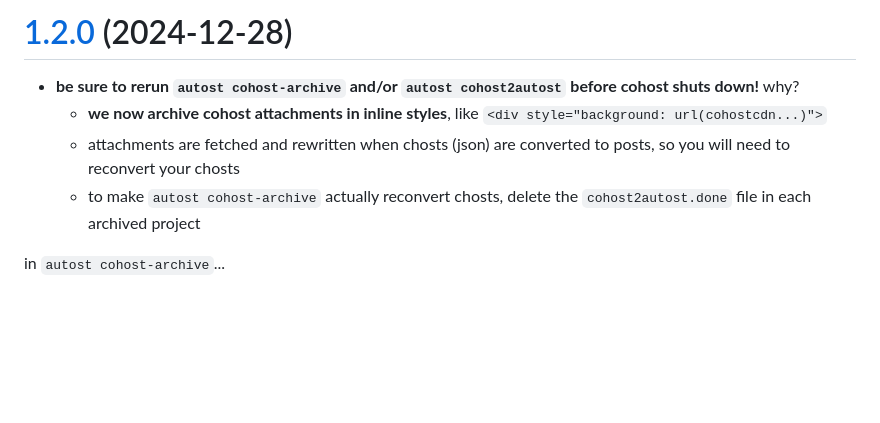
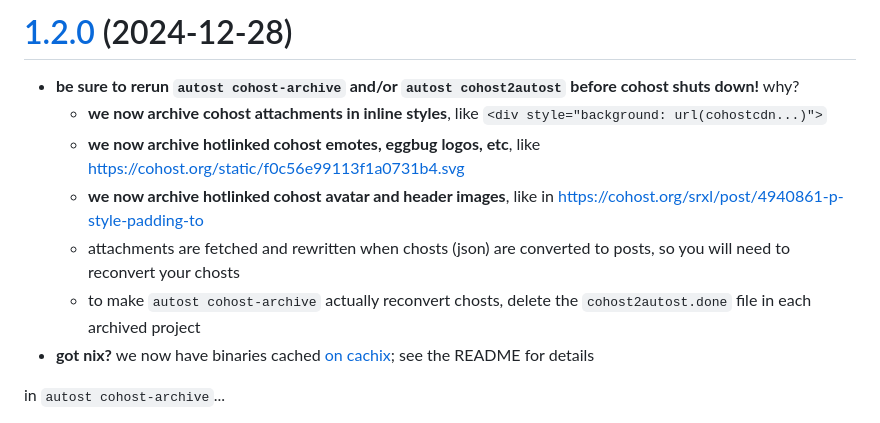
Before and after one commit to delan/autost, a Markdown page: CHANGELOG.md, the part around the change printed below. Rendered like a GitHub page; blank space fills up the shorter version.

Commit message:
update changelog

```diff
--- a/CHANGELOG.md
+++ b/CHANGELOG.md
@@ -2,8 +2,11 @@
 
 - **be sure to rerun `autost cohost-archive` and/or `autost cohost2autost` before cohost shuts down!** why?
   - **we now archive cohost attachments in inline styles**, like `<div style="background: url(cohostcdn...)">`
+  - **we now archive hotlinked cohost emotes, eggbug logos, etc**, like <https://cohost.org/static/f0c56e99113f1a0731b4.svg>
+  - **we now archive hotlinked cohost avatar and header images**, like in <https://cohost.org/srxl/post/4940861-p-style-padding-to>
   - attachments are fetched and rewritten when chosts (json) are converted to posts, so you will need to reconvert your chosts
   - to make `autost cohost-archive` actually reconvert chosts, delete the `cohost2autost.done` file in each archived project
+- **got nix?** we now have binaries cached [on cachix](https://autost.cachix.org); see the README for details
 
 in `autost cohost-archive`...
 - archived chosts are now visible on the main page, without needing to navigate to <http://[::1]:8420/all.html>
```
Also changed, not shown: other parts of CHANGELOG.md (+1 -1 lines).
